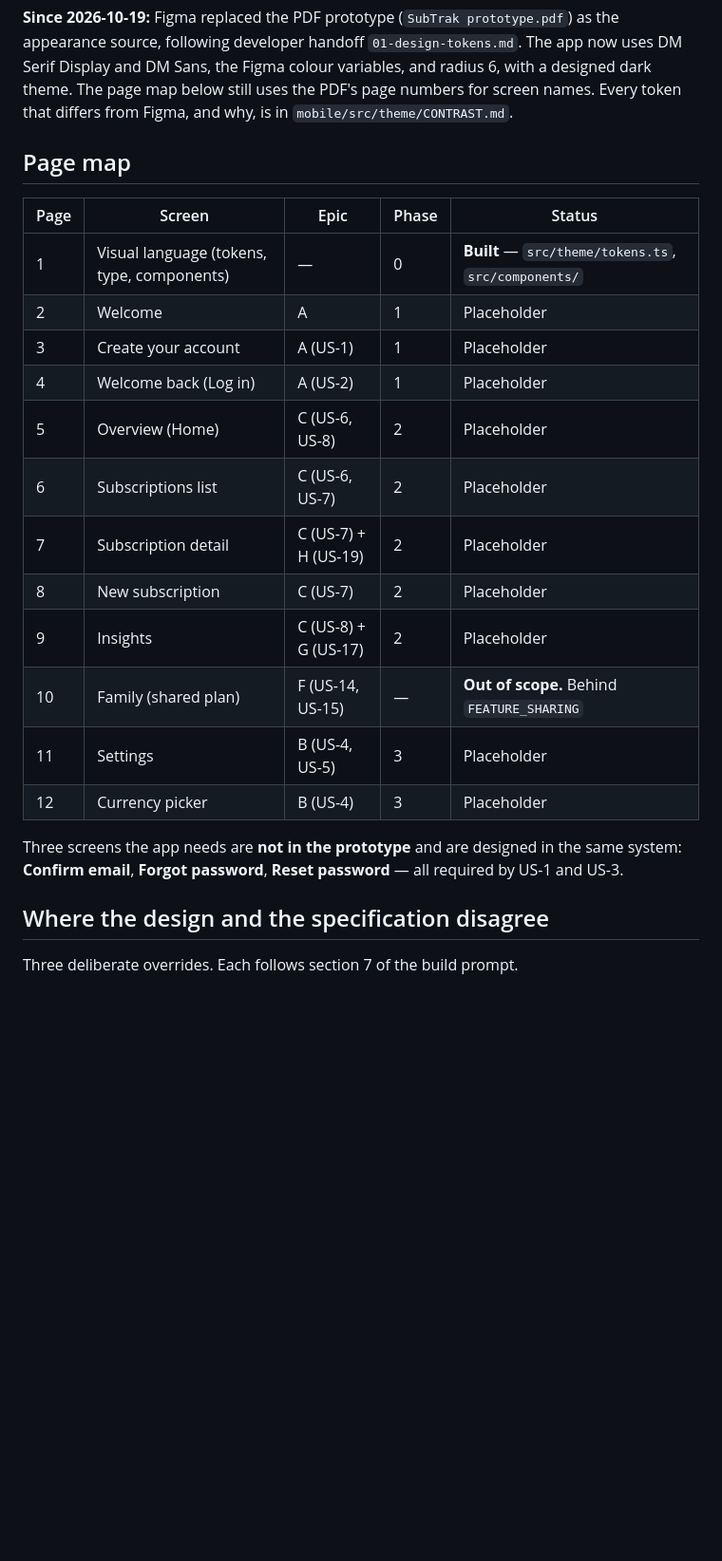
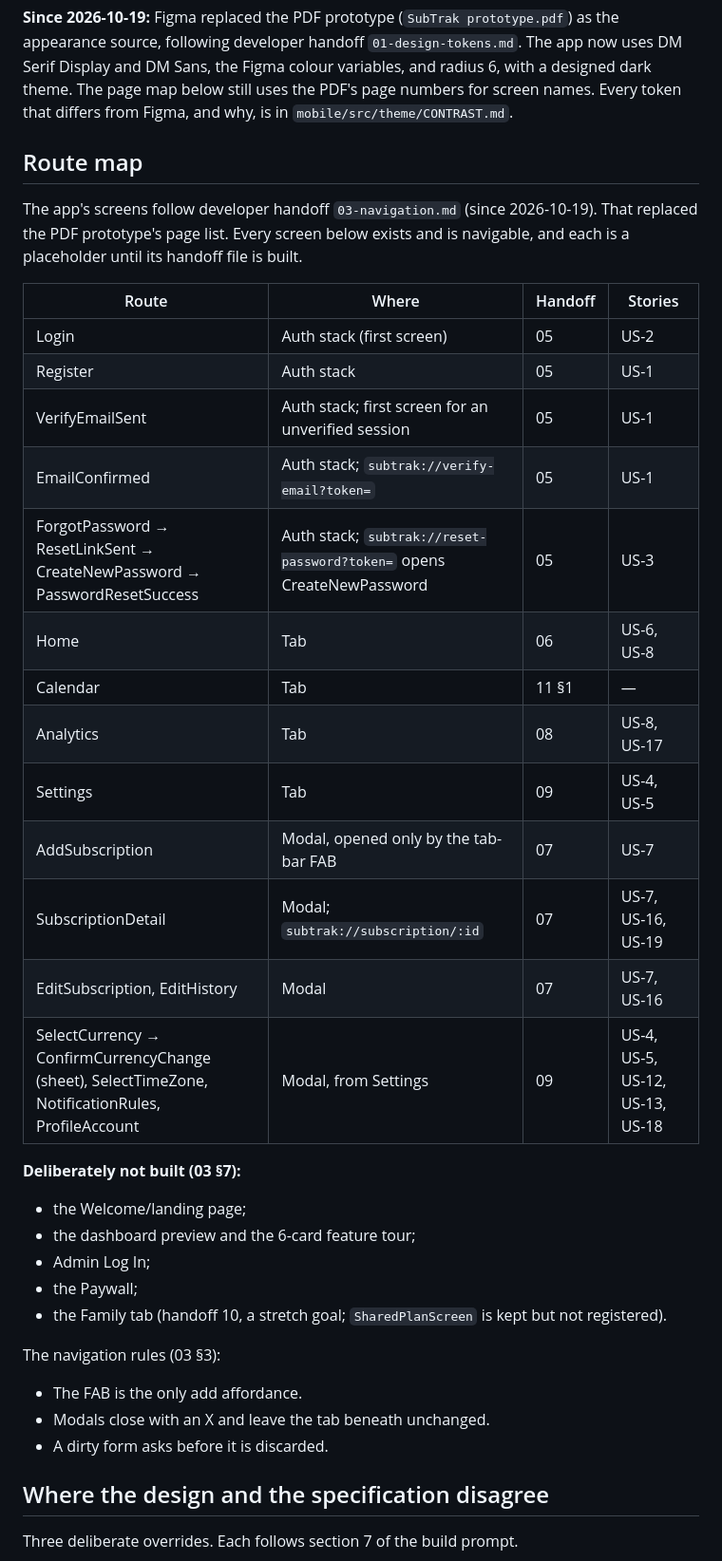
Before and after one commit to hassan47khan/Capstone-Project, a Markdown page: docs/design/README.md, the part around the change. Shown at 95% size. GitHub-like rendering; blank space fills up the shorter version.

Commit message:
docs: route map and navigation rules from handoff 03
Co-Authored-By: Claude Opus 5.5 <noreply@anthropic.com>

```diff
--- a/docs/design/README.md
+++ b/docs/design/README.md
@@ -20,26 +20,41 @@ radius 6, with a designed dark theme. The page map below still uses the PDF's
 page numbers for screen names. Every token that differs from Figma, and why, is
 in `mobile/src/theme/CONTRAST.md`.
 
-## Page map
+## Route map
 
-| Page | Screen | Epic | Phase | Status |
-| --- | --- | --- | --- | --- |
-| 1 | Visual language (tokens, type, components) | — | 0 | **Built** — `src/theme/tokens.ts`, `src/components/` |
-| 2 | Welcome | A | 1 | Placeholder |
-| 3 | Create your account | A (US-1) | 1 | Placeholder |
-| 4 | Welcome back (Log in) | A (US-2) | 1 | Placeholder |
-| 5 | Overview (Home) | C (US-6, US-8) | 2 | Placeholder |
-| 6 | Subscriptions list | C (US-6, US-7) | 2 | Placeholder |
-| 7 | Subscription detail | C (US-7) + H (US-19) | 2 | Placeholder |
-| 8 | New subscription | C (US-7) | 2 | Placeholder |
-| 9 | Insights | C (US-8) + G (US-17) | 2 | Placeholder |
-| 10 | Family (shared plan) | F (US-14, US-15) | — | **Out of scope.** Behind `FEATURE_SHARING` |
-| 11 | Settings | B (US-4, US-5) | 3 | Placeholder |
-| 12 | Currency picker | B (US-4) | 3 | Placeholder |
+The app's screens follow developer handoff `03-navigation.md` (since
+2026-10-19). That replaced the PDF prototype's page list. Every screen below
+exists and is navigable, and each is a placeholder until its handoff file is
+built.
 
-Three screens the app needs are **not in the prototype** and are designed in the
-same system: **Confirm email**, **Forgot password**, **Reset password** — all
-required by US-1 and US-3.
+| Route | Where | Handoff | Stories |
+| --- | --- | --- | --- |
+| Login | Auth stack (first screen) | 05 | US-2 |
+| Register | Auth stack | 05 | US-1 |
+| VerifyEmailSent | Auth stack; first screen for an unverified session | 05 | US-1 |
+| EmailConfirmed | Auth stack; `subtrak://verify-email?token=` | 05 | US-1 |
+| ForgotPassword → ResetLinkSent → CreateNewPassword → PasswordResetSuccess | Auth stack; `subtrak://reset-password?token=` opens CreateNewPassword | 05 | US-3 |
+| Home | Tab | 06 | US-6, US-8 |
+| Calendar | Tab | 11 §1 | — |
+| Analytics | Tab | 08 | US-8, US-17 |
+| Settings | Tab | 09 | US-4, US-5 |
+| AddSubscription | Modal, opened only by the tab-bar FAB | 07 | US-7 |
+| SubscriptionDetail | Modal; `subtrak://subscription/:id` | 07 | US-7, US-16, US-19 |
+| EditSubscription, EditHistory | Modal | 07 | US-7, US-16 |
+| SelectCurrency → ConfirmCurrencyChange (sheet), SelectTimeZone, NotificationRules, ProfileAccount | Modal, from Settings | 09 | US-4, US-5, US-12, US-13, US-18 |
+
+**Deliberately not built (03 §7):**
+- the Welcome/landing page;
+- the dashboard preview and the 6-card feature tour;
+- Admin Log In;
+- the Paywall;
+- the Family tab (handoff 10, a stretch goal; `SharedPlanScreen` is kept but
+  not registered).
+
+The navigation rules (03 §3):
+- The FAB is the only add affordance.
+- Modals close with an X and leave the tab beneath unchanged.
+- A dirty form asks before it is discarded.
 
 ## Where the design and the specification disagree
 
```
Also changed, not shown: README.md (+2 -2 lines), mobile/CLAUDE.md (+23 -4 lines).
